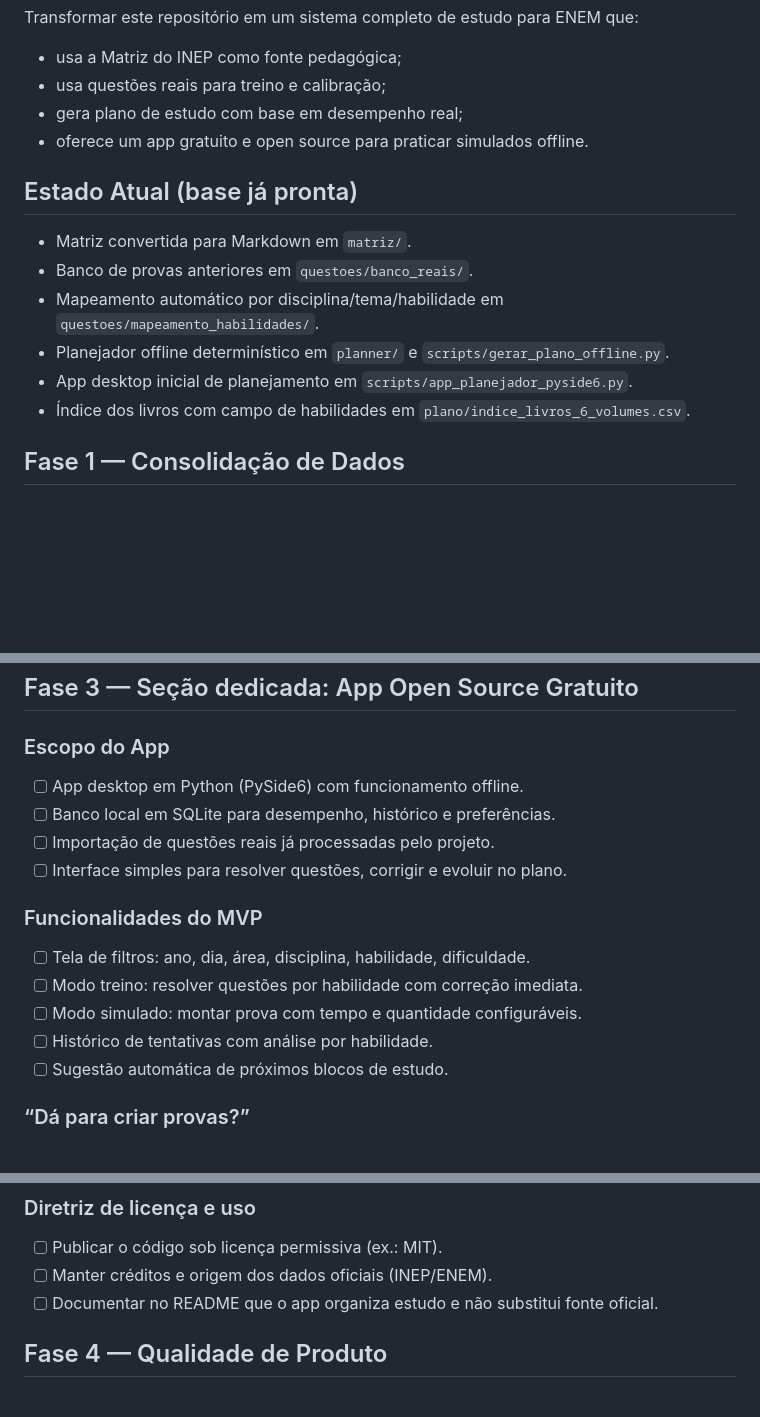
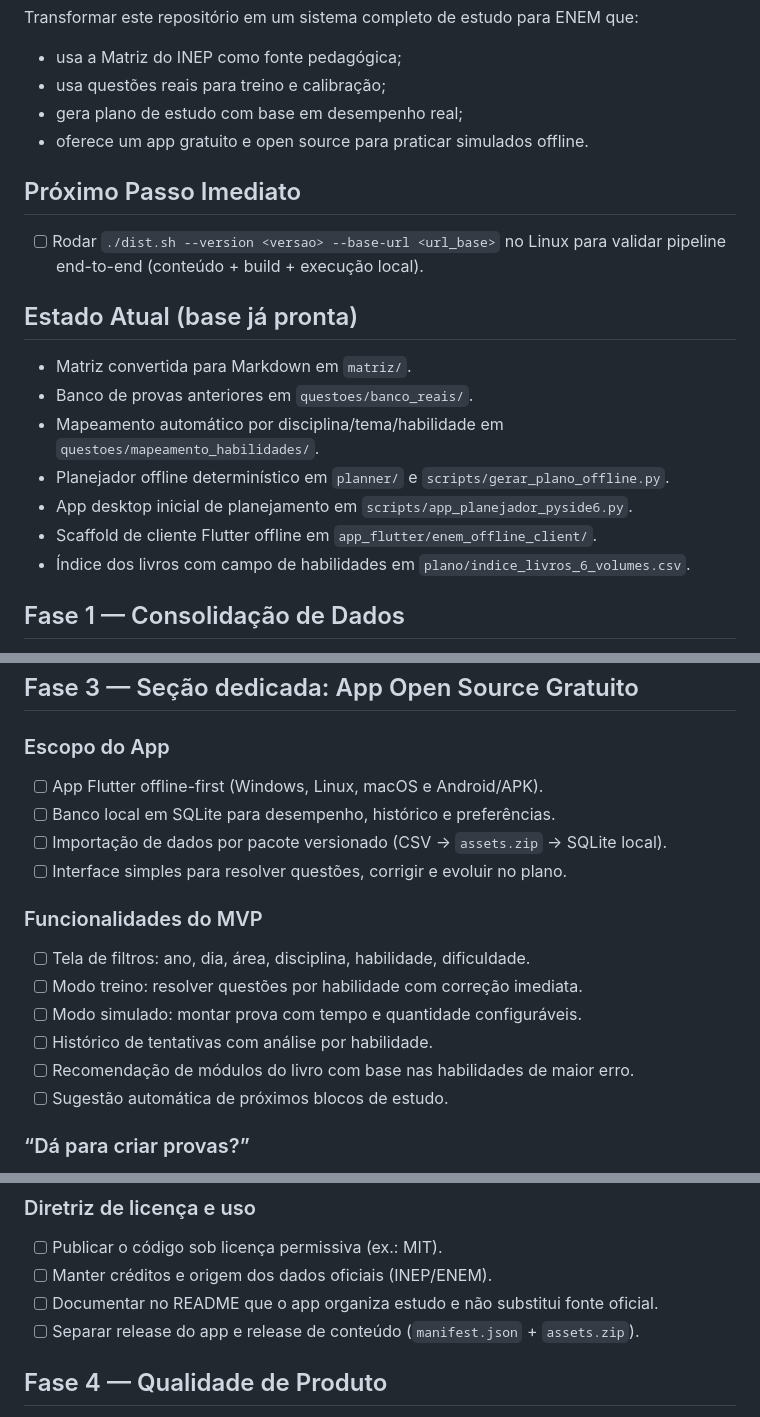
Before and after one commit to Juanzitooh/estudo_enem, a Markdown page: plano/roadmap_geral.md, 3 parts joined by grey strips. Rendered like a GitHub page; blank space fills up the shorter version.

```diff
--- a/plano/roadmap_geral.md
+++ b/plano/roadmap_geral.md
@@ -7,12 +7,16 @@ Transformar este repositório em um sistema completo de estudo para ENEM que:
 - gera plano de estudo com base em desempenho real;
 - oferece um app gratuito e open source para praticar simulados offline.
 
+## Próximo Passo Imediato
+- [ ] Rodar `./dist.sh --version <versao> --base-url <url_base>` no Linux para validar pipeline end-to-end (conteúdo + build + execução local).
+
 ## Estado Atual (base já pronta)
 - Matriz convertida para Markdown em `matriz/`.
 - Banco de provas anteriores em `questoes/banco_reais/`.
 - Mapeamento automático por disciplina/tema/habilidade em `questoes/mapeamento_habilidades/`.
 - Planejador offline determinístico em `planner/` e `scripts/gerar_plano_offline.py`.
 - App desktop inicial de planejamento em `scripts/app_planejador_pyside6.py`.
+- Scaffold de cliente Flutter offline em `app_flutter/enem_offline_client/`.
 - Índice dos livros com campo de habilidades em `plano/indice_livros_6_volumes.csv`.
 
 ## Fase 1 — Consolidação de Dados
@@ -30,9 +34,9 @@ Transformar este repositório em um sistema completo de estudo para ENEM que:
 ## Fase 3 — Seção dedicada: App Open Source Gratuito
 
 ### Escopo do App
-- [ ] App desktop em Python (PySide6) com funcionamento offline.
+- [ ] App Flutter offline-first (Windows, Linux, macOS e Android/APK).
 - [ ] Banco local em SQLite para desempenho, histórico e preferências.
-- [ ] Importação de questões reais já processadas pelo projeto.
+- [ ] Importação de dados por pacote versionado (CSV -> `assets.zip` -> SQLite local).
 - [ ] Interface simples para resolver questões, corrigir e evoluir no plano.
 
 ### Funcionalidades do MVP
@@ -40,6 +44,7 @@ Transformar este repositório em um sistema completo de estudo para ENEM que:
 - [ ] Modo treino: resolver questões por habilidade com correção imediata.
 - [ ] Modo simulado: montar prova com tempo e quantidade configuráveis.
 - [ ] Histórico de tentativas com análise por habilidade.
+- [ ] Recomendação de módulos do livro com base nas habilidades de maior erro.
 - [ ] Sugestão automática de próximos blocos de estudo.
 
 ### “Dá para criar provas?”
@@ -59,6 +64,7 @@ Sim. Neste roadmap, “criar provas” significa montar simulados a partir do ba
 - [ ] Publicar o código sob licença permissiva (ex.: MIT).
 - [ ] Manter créditos e origem dos dados oficiais (INEP/ENEM).
 - [ ] Documentar no README que o app organiza estudo e não substitui fonte oficial.
+- [ ] Separar release do app e release de conteúdo (`manifest.json` + `assets.zip`).
 
 ## Fase 4 — Qualidade de Produto
 - [ ] Testes unitários para parser, seleção de questões e cálculo de métricas.
```
Also changed, not shown: CHANGELOG.md (+7 -0 lines), README.md (+40 -0 lines).
